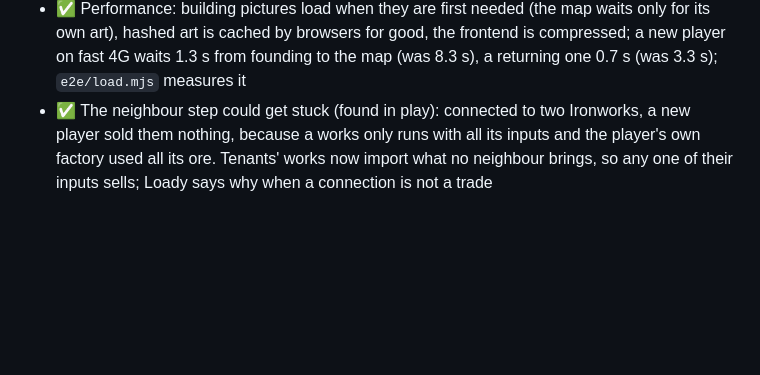
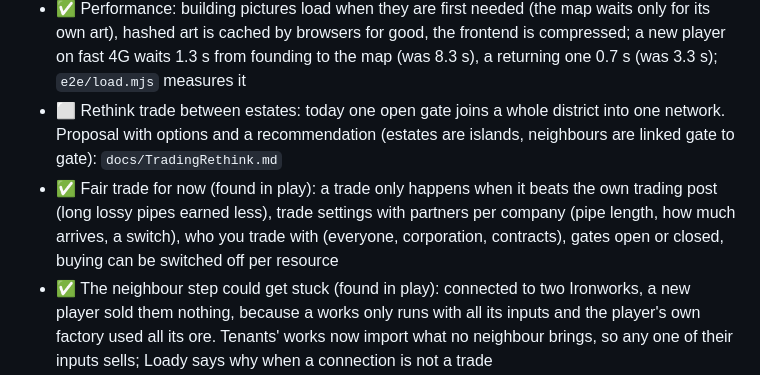
Before and after one commit to devedse/TransportPipes, a Markdown page: docs/ImplementationStatus.md, the part around the change. GitHub-like rendering; blank space fills up the shorter version.

```diff
--- a/docs/ImplementationStatus.md
+++ b/docs/ImplementationStatus.md
@@ -163,6 +163,11 @@ the primary goals: the buildings, the map and the UI. The design may change wher
 - ✅ Performance: building pictures load when they are first needed (the map waits only for its own art), hashed
   art is cached by browsers for good, the frontend is compressed; a new player on fast 4G waits 1.3 s from founding
   to the map (was 8.3 s), a returning one 0.7 s (was 3.3 s); `e2e/load.mjs` measures it
+- ⬜ Rethink trade between estates: today one open gate joins a whole district into one network. Proposal with
+  options and a recommendation (estates are islands, neighbours are linked gate to gate): `docs/TradingRethink.md`
+- ✅ Fair trade for now (found in play): a trade only happens when it beats the own trading post (long lossy pipes
+  earned less), trade settings with partners per company (pipe length, how much arrives, a switch), who you trade
+  with (everyone, corporation, contracts), gates open or closed, buying can be switched off per resource
 - ✅ The neighbour step could get stuck (found in play): connected to two Ironworks, a new player sold them nothing,
   because a works only runs with all its inputs and the player's own factory used all its ore. Tenants' works now
   import what no neighbour brings, so any one of their inputs sells; Loady says why when a connection is not a trade
```
Also changed, not shown: docs/TradingRethink.md (added, +112 -0 lines).
